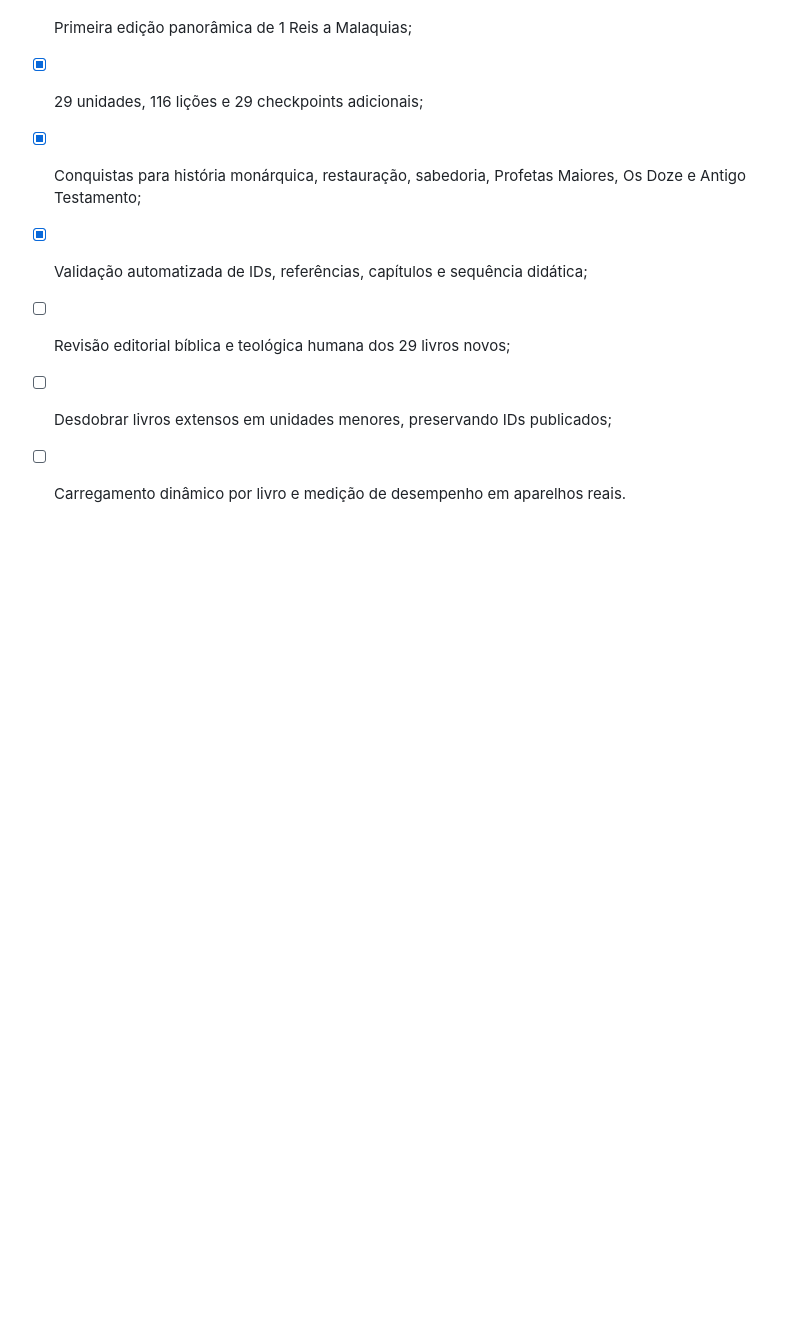
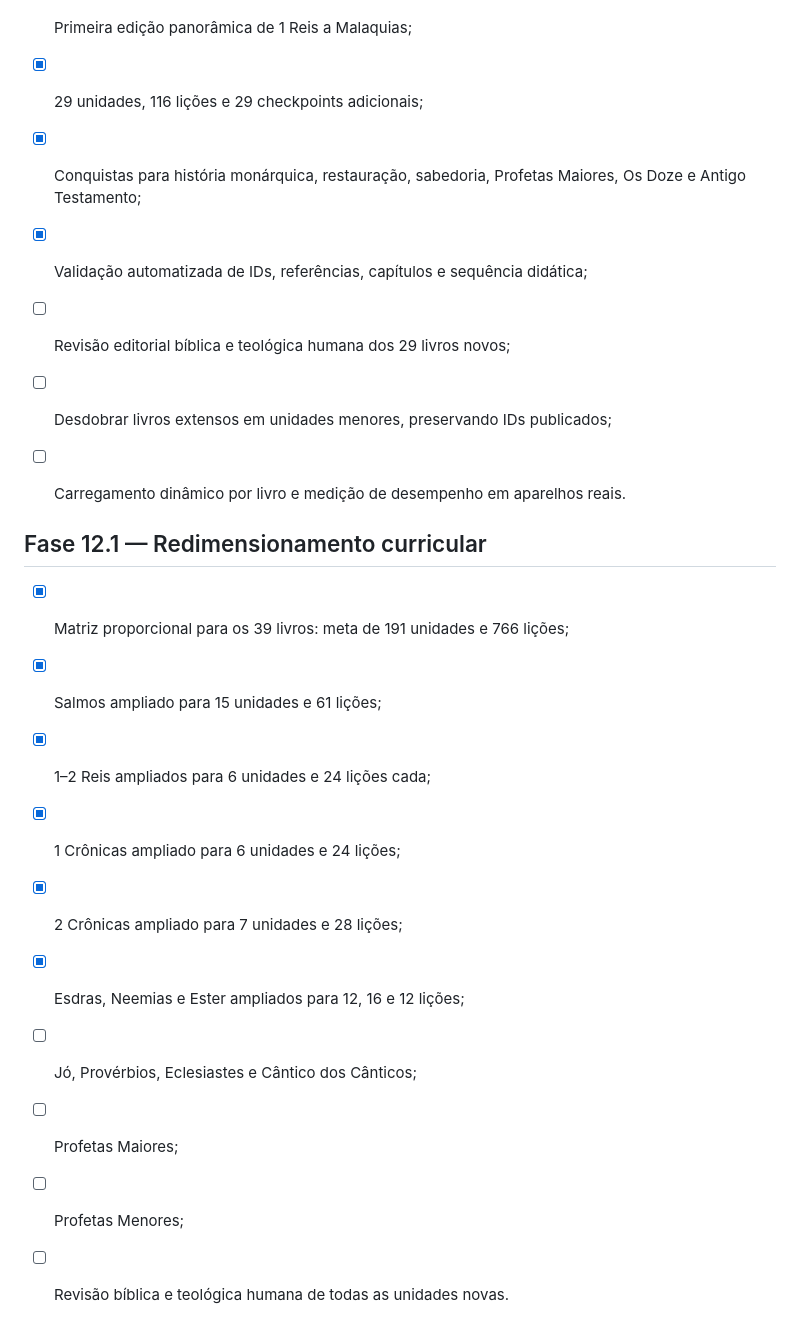
Before and after one commit to viniciusliniker1-spec/Bibliolingo, a Markdown page: ROADMAP.md, the part around the change. Drawn GitHub-style; blank space fills up the shorter version.

Commit message:
docs(roadmap): track proportional expansion

```diff
--- a/ROADMAP.md
+++ b/ROADMAP.md
@@ -183,3 +183,17 @@
 - [ ] Revisão editorial bíblica e teológica humana dos 29 livros novos;
 - [ ] Desdobrar livros extensos em unidades menores, preservando IDs publicados;
 - [ ] Carregamento dinâmico por livro e medição de desempenho em aparelhos reais.
+
+
+## Fase 12.1 — Redimensionamento curricular
+
+- [x] Matriz proporcional para os 39 livros: meta de 191 unidades e 766 lições;
+- [x] Salmos ampliado para 15 unidades e 61 lições;
+- [x] 1–2 Reis ampliados para 6 unidades e 24 lições cada;
+- [x] 1 Crônicas ampliado para 6 unidades e 24 lições;
+- [x] 2 Crônicas ampliado para 7 unidades e 28 lições;
+- [x] Esdras, Neemias e Ester ampliados para 12, 16 e 12 lições;
+- [ ] Jó, Provérbios, Eclesiastes e Cântico dos Cânticos;
+- [ ] Profetas Maiores;
+- [ ] Profetas Menores;
+- [ ] Revisão bíblica e teológica humana de todas as unidades novas.
```
